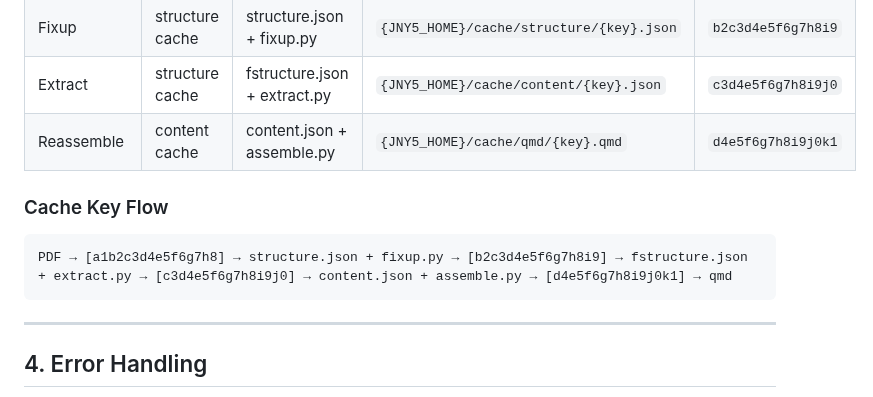
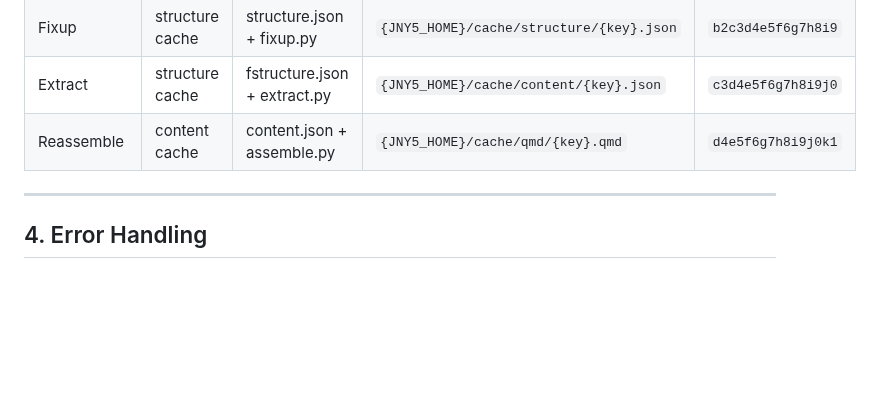
Before and after one commit to wawiesel/johnny5, a Markdown page: SPEC.md, the part around the change. Rendered like a GitHub page; blank space fills up the shorter version.

Commit message:
refactor: Remove Cache Key Flow from SPEC.md
- Remove implementation-focused Cache Key Flow section
- Data flow details belong in DESIGN.md, not SPEC.md
- Keep SPEC focused on functional requirements and data artifacts
- Cleaner separation between specification and design

````diff
--- a/SPEC.md
+++ b/SPEC.md
@@ -169,11 +169,6 @@ def assemble(content: dict) -> str:
 | Extract     | structure cache  | fstructure.json + extract.py        | `{JNY5_HOME}/cache/content/{key}.json`         | `c3d4e5f6g7h8i9j0` |
 | Reassemble  | content cache    | content.json + assemble.py           | `{JNY5_HOME}/cache/qmd/{key}.qmd`              | `d4e5f6g7h8i9j0k1` |
 
-### Cache Key Flow
-
-```
-PDF → [a1b2c3d4e5f6g7h8] → structure.json + fixup.py → [b2c3d4e5f6g7h8i9] → fstructure.json + extract.py → [c3d4e5f6g7h8i9j0] → content.json + assemble.py → [d4e5f6g7h8i9j0k1] → qmd
-```
 
 ---
 
````
